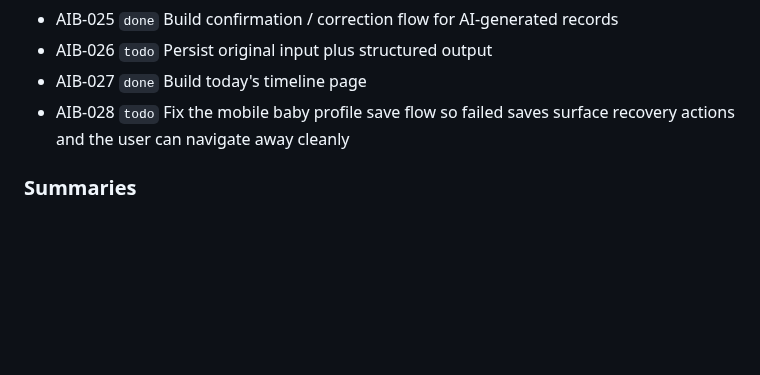
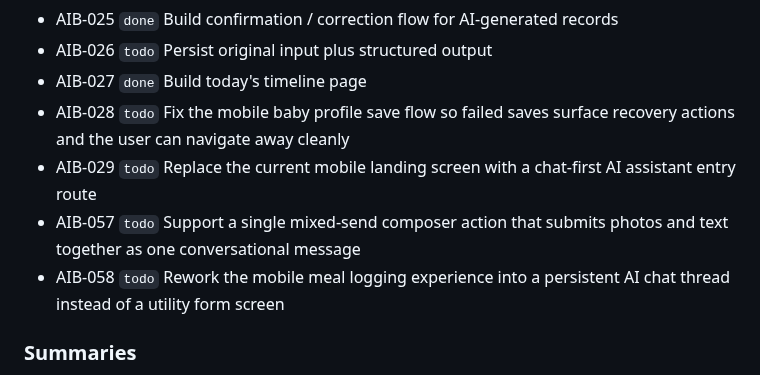
Before and after one commit to tensorcopy/aibaby, a Markdown page: tasks/current.md, the part around the change. GitHub-like rendering; blank space fills up the shorter version.

```diff
--- a/tasks/current.md
+++ b/tasks/current.md
@@ -22,6 +22,9 @@ This file is the lightweight shared backlog for human and agent coordination.
 - AIB-026 `todo` Persist original input plus structured output
 - AIB-027 `done` Build today's timeline page
 - AIB-028 `todo` Fix the mobile baby profile save flow so failed saves surface recovery actions and the user can navigate away cleanly
+- AIB-029 `todo` Replace the current mobile landing screen with a chat-first AI assistant entry route
+- AIB-057 `todo` Support a single mixed-send composer action that submits photos and text together as one conversational message
+- AIB-058 `todo` Rework the mobile meal logging experience into a persistent AI chat thread instead of a utility form screen
 
 ### Summaries
 - AIB-030 `done` Define daily summary rules and output format
```
Also changed, not shown: docs/architecture.md (+10 -0 lines), docs/prd.md (+4 -0 lines).
